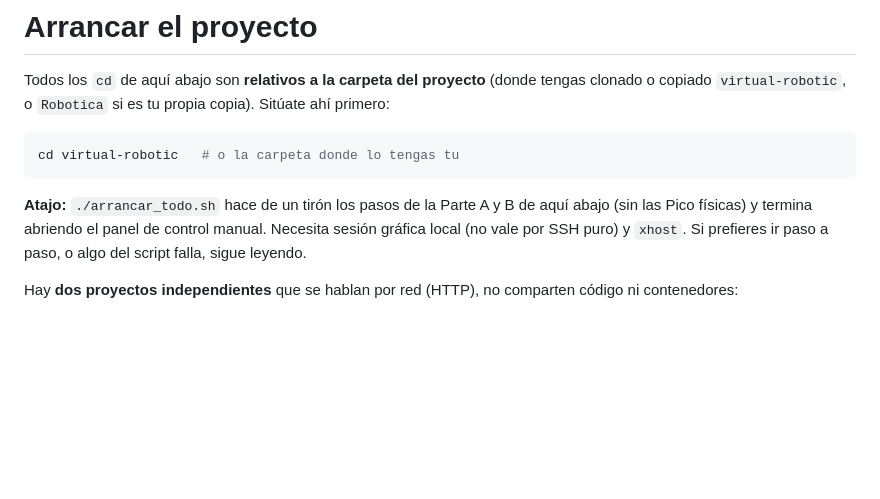
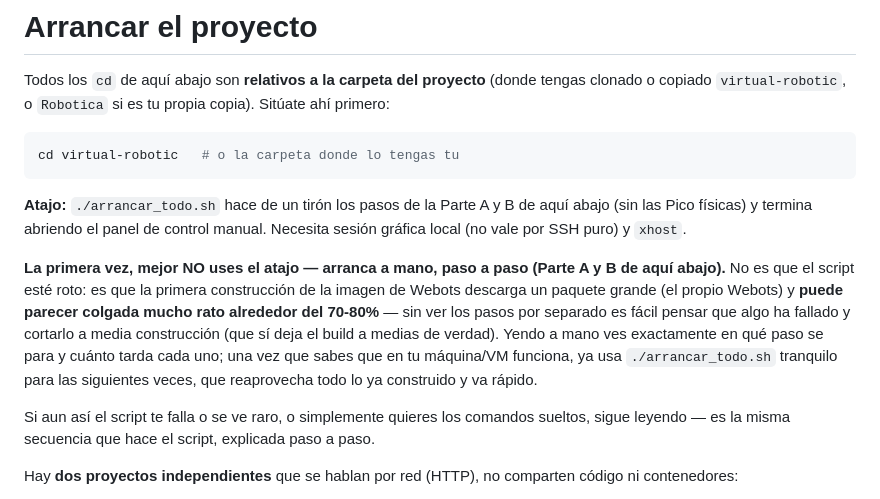
Before and after one commit to jesusiriondo-byte/virtual-robotic, a Markdown page: LANZAR_PROYECTO.md, the part around one of its changes. Rendered like a GitHub page; blank space fills up the shorter version.

```diff
--- a/LANZAR_PROYECTO.md
+++ b/LANZAR_PROYECTO.md
@@ -13,7 +13,22 @@ cd virtual-robotic   # o la carpeta donde lo tengas tu
 **Atajo:** `./arrancar_todo.sh` hace de un tirón los pasos de la Parte A
 y B de aquí abajo (sin las Pico físicas) y termina abriendo el panel de
 control manual. Necesita sesión gráfica local (no vale por SSH puro) y
-`xhost`. Si prefieres ir paso a paso, o algo del script falla, sigue leyendo.
+`xhost`.
+
+**La primera vez, mejor NO uses el atajo — arranca a mano, paso a paso
+(Parte A y B de aquí abajo).** No es que el script esté roto: es que la
+primera construcción de la imagen de Webots descarga un paquete grande
+(el propio Webots) y **puede parecer colgada mucho rato alrededor del
+70-80%** — sin ver los pasos por separado es fácil pensar que algo ha
+fallado y cortarlo a media construcción (que sí deja el build a
+medias de verdad). Yendo a mano ves exactamente en qué paso se para y
+cuánto tarda cada uno; una vez que sabes que en tu máquina/VM funciona,
+ya usa `./arrancar_todo.sh` tranquilo para las siguientes veces, que
+reaprovecha todo lo ya construido y va rápido.
+
+Si aun así el script te falla o se ve raro, o simplemente quieres los
+comandos sueltos, sigue leyendo — es la misma secuencia que hace el
+script, explicada paso a paso.
 
 Hay **dos proyectos independientes** que se hablan por red (HTTP), no
 comparten código ni contenedores:
```
Also changed, not shown: other parts of LANZAR_PROYECTO.md (+1 -1 lines), README.md (+9 -2 lines).
